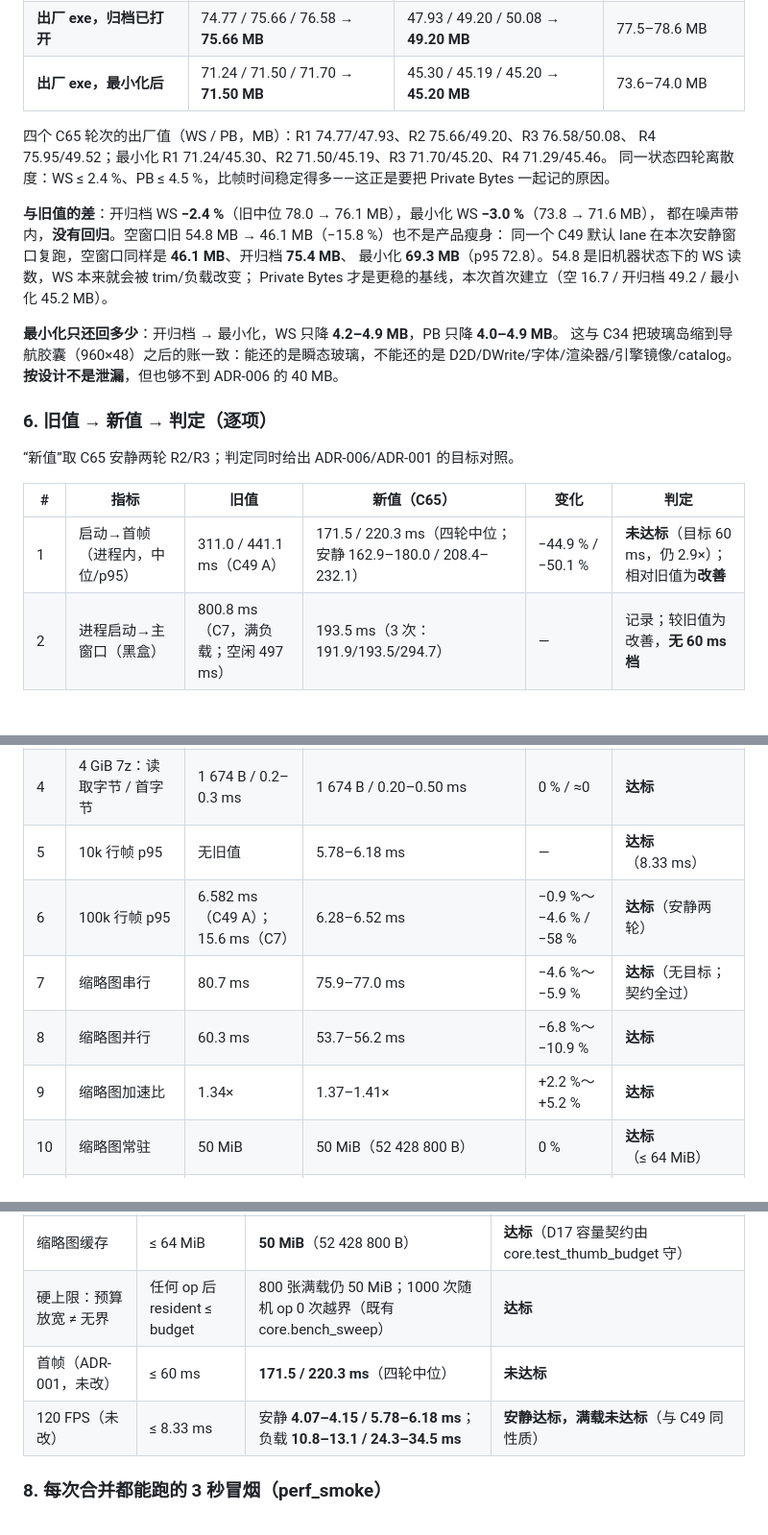
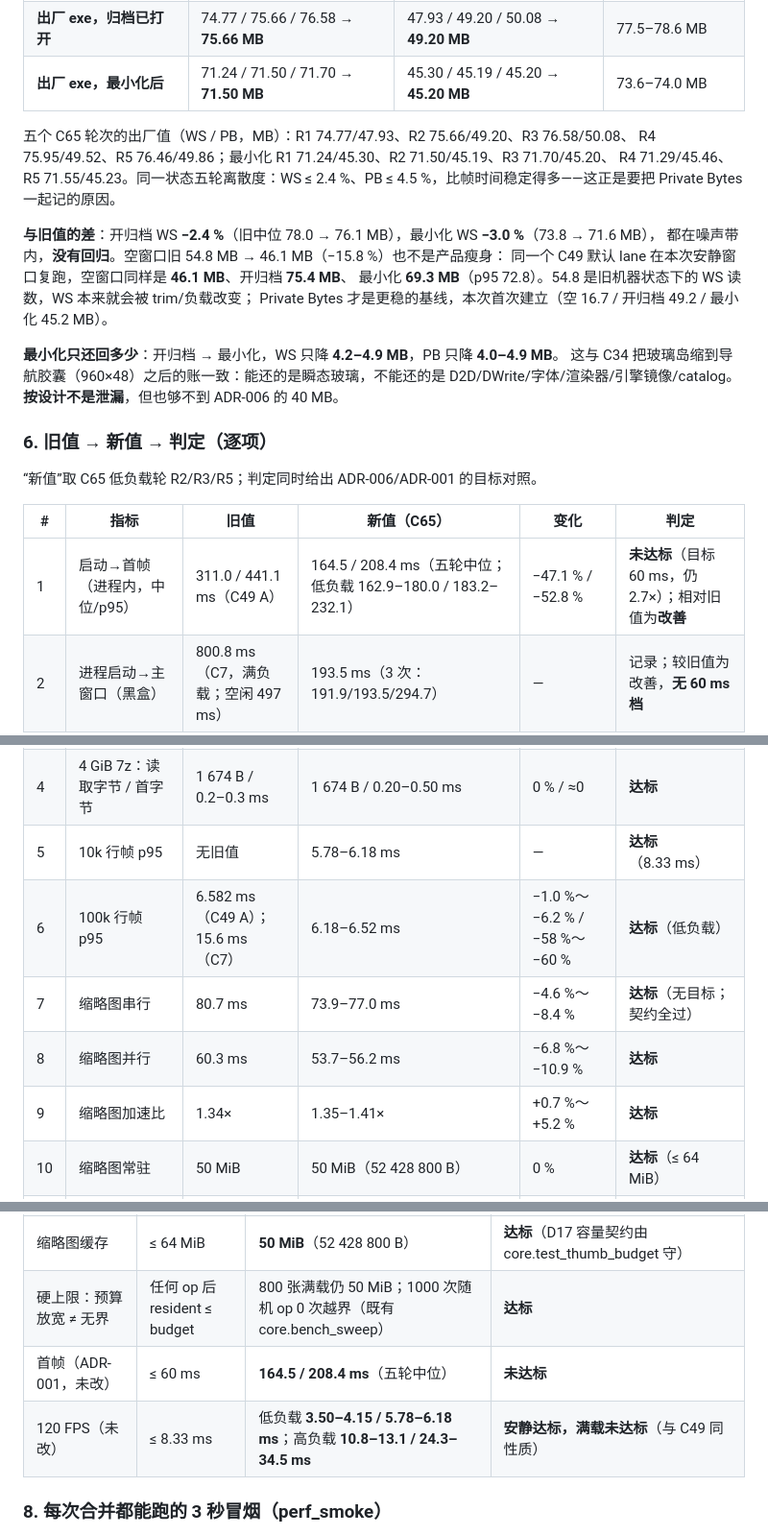
Before and after one commit to xueweijian/prism-archive, a Markdown page: docs/PERF.md, 3 parts joined by grey strips. Shown at 96% size. GitHub-like rendering; blank space fills up the shorter version.

```diff
--- a/docs/PERF.md
+++ b/docs/PERF.md
@@ -793,9 +795,9 @@ pair 1 里 C65 的 100k p95（12.2）**低于** C49（14.6），pair 2 里反过
 | **出厂 exe，归档已打开** | 74.77 / 75.66 / 76.58 → **75.66 MB** | 47.93 / 49.20 / 50.08 → **49.20 MB** | 77.5–78.6 MB |
 | **出厂 exe，最小化后** | 71.24 / 71.50 / 71.70 → **71.50 MB** | 45.30 / 45.19 / 45.20 → **45.20 MB** | 73.6–74.0 MB |
 
-四个 C65 轮次的出厂值（WS / PB，MB）：R1 74.77/47.93、R2 75.66/49.20、R3 76.58/50.08、
-R4 75.95/49.52；最小化 R1 71.24/45.30、R2 71.50/45.19、R3 71.70/45.20、R4 71.29/45.46。
-同一状态四轮离散度：WS ≤ 2.4 %、PB ≤ 4.5 %，比帧时间稳定得多——这正是要把 Private Bytes 一起记的原因。
+五个 C65 轮次的出厂值（WS / PB，MB）：R1 74.77/47.93、R2 75.66/49.20、R3 76.58/50.08、
+R4 75.95/49.52、R5 76.46/49.86；最小化 R1 71.24/45.30、R2 71.50/45.19、R3 71.70/45.20、
+R4 71.29/45.46、R5 71.55/45.23。同一状态五轮离散度：WS ≤ 2.4 %、PB ≤ 4.5 %，比帧时间稳定得多——这正是要把 Private Bytes 一起记的原因。
 
 **与旧值的差**：开归档 WS **−2.4 %**（旧中位 78.0 → 76.1 MB），最小化 WS **−3.0 %**（73.8 → 71.6 MB），
 都在噪声带内，**没有回归**。空窗口旧 54.8 MB → 46.1 MB（−15.8 %）也不是产品瘦身：
@@ -809,19 +811,19 @@ D2D/DWrite/字体/渲染器/引擎镜像/catalog。**按设计不是泄漏**，
 
 ### 6. 旧值 → 新值 → 判定（逐项）
 
-“新值”取 C65 安静两轮 R2/R3；判定同时给出 ADR-006/ADR-001 的目标对照。
+“新值”取 C65 低负载轮 R2/R3/R5；判定同时给出 ADR-006/ADR-001 的目标对照。
 
 | # | 指标 | 旧值 | 新值（C65） | 变化 | 判定 |
 |---|---|---|---|---|---|
-| 1 | 启动→首帧（进程内，中位/p95） | 311.0 / 441.1 ms（C49 A） | 171.5 / 220.3 ms（四轮中位；安静 162.9–180.0 / 208.4–232.1） | −44.9 % / −50.1 % | **未达标**（目标 60 ms，仍 2.9×）；相对旧值为**改善** |
+| 1 | 启动→首帧（进程内，中位/p95） | 311.0 / 441.1 ms（C49 A） | 164.5 / 208.4 ms（五轮中位；低负载 162.9–180.0 / 183.2–232.1） | −47.1 % / −52.8 % | **未达标**（目标 60 ms，仍 2.7×）；相对旧值为**改善** |
 | 2 | 进程启动→主窗口（黑盒） | 800.8 ms（C7，满负载；空闲 497 ms） | 193.5 ms（3 次：191.9/193.5/294.7） | — | 记录；较旧值为改善，**无 60 ms 档** |
 | 3 | 4 GiB zip：读取字节 / 首字节 | 263 688 B / 0.3–0.8 ms | 263 688 B / 0.27–0.63 ms | 0 % / ≈0 | **达标**（C28 2 MiB 门限） |
 | 4 | 4 GiB 7z：读取字节 / 首字节 | 1 674 B / 0.2–0.3 ms | 1 674 B / 0.20–0.50 ms | 0 % / ≈0 | **达标** |
 | 5 | 10k 行帧 p95 | 无旧值 | 5.78–6.18 ms | — | **达标**（8.33 ms） |
-| 6 | 100k 行帧 p95 | 6.582 ms（C49 A）；15.6 ms（C7） | 6.28–6.52 ms | −0.9 %～−4.6 % / −58 % | **达标**（安静两轮） |
-| 7 | 缩略图串行 | 80.7 ms | 75.9–77.0 ms | −4.6 %～−5.9 % | **达标**（无目标；契约全过） |
+| 6 | 100k 行帧 p95 | 6.582 ms（C49 A）；15.6 ms（C7） | 6.18–6.52 ms | −1.0 %～−6.2 % / −58 %～−60 % | **达标**（低负载） |
+| 7 | 缩略图串行 | 80.7 ms | 73.9–77.0 ms | −4.6 %～−8.4 % | **达标**（无目标；契约全过） |
 | 8 | 缩略图并行 | 60.3 ms | 53.7–56.2 ms | −6.8 %～−10.9 % | **达标** |
-| 9 | 缩略图加速比 | 1.34× | 1.37–1.41× | +2.2 %～+5.2 % | **达标** |
+| 9 | 缩略图加速比 | 1.34× | 1.35–1.41× | +0.7 %～+5.2 % | **达标** |
 | 10 | 缩略图常驻 | 50 MiB | 50 MiB（52 428 800 B） | 0 % | **达标**（≤ 64 MiB） |
 | 11 | 开归档 WS | 77.5–78.6 MB | 75.7–76.6 MB | −2.4 % | **达标**（≤ 96 MB） |
 | 12 | 开归档 PB | 无旧值 | 49.2–50.1 MB | 新基线 | **达标**（≤ 96 MB） |
@@ -847,8 +849,8 @@ Private Bytes 的 49.2 MB 上界盖住）。**代价仍然是 ADR-006 早已记
 | 最小化 / 无岛可见 | ≤ 40 MB | **71.5–71.7 / 45.2 MB** | **未达标**：WS 超 31.5–31.7 MB、PB 超 5.2 MB；最小化只还 4.2–4.9 MB |
 | 缩略图缓存 | ≤ 64 MiB | **50 MiB**（52 428 800 B） | **达标**（D17 容量契约由 core.test_thumb_budget 守） |
 | 硬上限：预算放宽 ≠ 无界 | 任何 op 后 resident ≤ budget | 800 张满载仍 50 MiB；1000 次随机 op 0 次越界（既有 core.bench_sweep） | **达标** |
-| 首帧（ADR-001，未改） | ≤ 60 ms | **171.5 / 220.3 ms**（四轮中位） | **未达标** |
-| 120 FPS（未改） | ≤ 8.33 ms | 安静 **4.07–4.15 / 5.78–6.18 ms**；负载 **10.8–13.1 / 24.3–34.5 ms** | **安静达标，满载未达标**（与 C49 同性质） |
+| 首帧（ADR-001，未改） | ≤ 60 ms | **164.5 / 208.4 ms**（五轮中位） | **未达标** |
+| 120 FPS（未改） | ≤ 8.33 ms | 低负载 **3.50–4.15 / 5.78–6.18 ms**；高负载 **10.8–13.1 / 24.3–34.5 ms** | **安静达标，满载未达标**（与 C49 同性质） |
 
 ### 8. 每次合并都能跑的 3 秒冒烟（perf_smoke）
 
```
Also changed, not shown: other parts of docs/PERF.md (+21 -19 lines).
